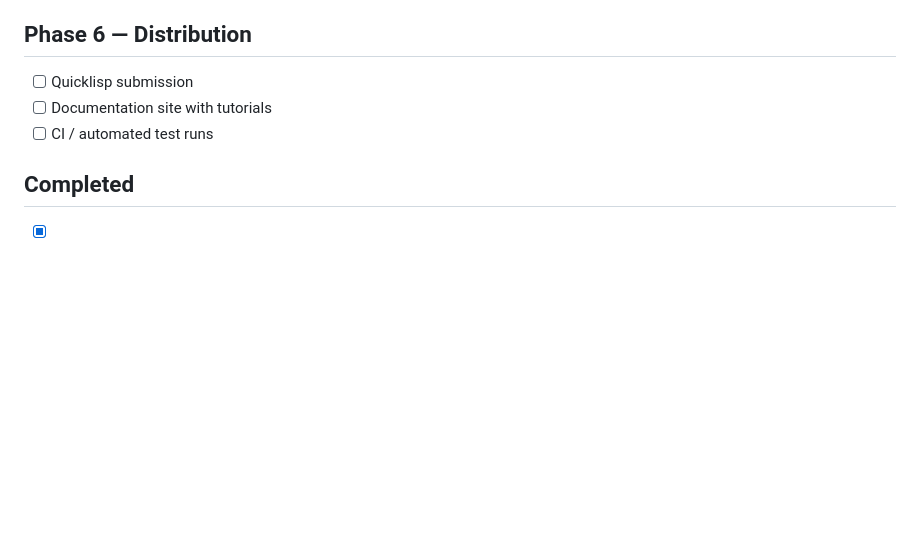
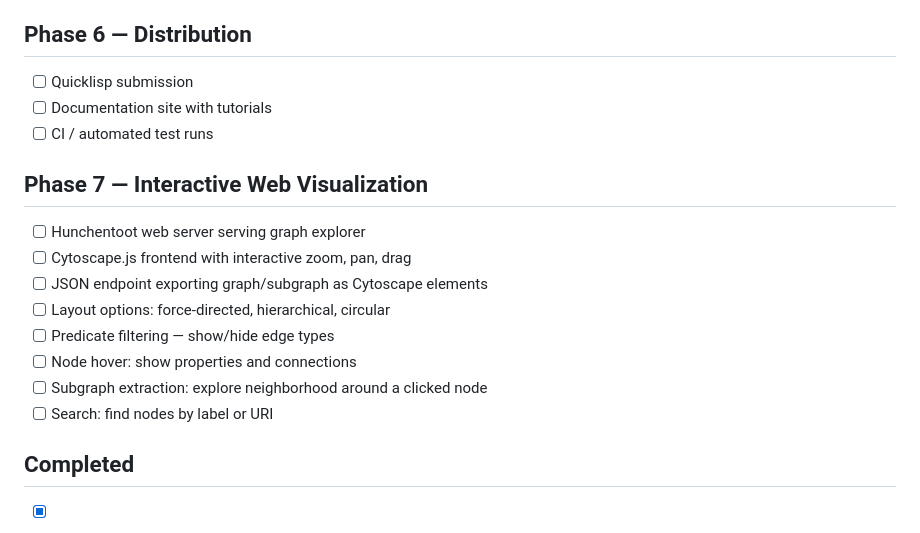
Before and after one commit to hajovonta/ariadne, a Markdown page: ROADMAP.md, the part around the change. Rendered like a GitHub page; blank space fills up the shorter version.

Commit message:
Add Phase 7 to roadmap: interactive web visualization with Cytoscape.js

```diff
--- a/ROADMAP.md
+++ b/ROADMAP.md
@@ -68,6 +68,17 @@ Target: 78/78 negative tests correctly rejected.
 - [ ] Documentation site with tutorials
 - [ ] CI / automated test runs
 
+## Phase 7 — Interactive Web Visualization
+
+- [ ] Hunchentoot web server serving graph explorer
+- [ ] Cytoscape.js frontend with interactive zoom, pan, drag
+- [ ] JSON endpoint exporting graph/subgraph as Cytoscape elements
+- [ ] Layout options: force-directed, hierarchical, circular
+- [ ] Predicate filtering — show/hide edge types
+- [ ] Node hover: show properties and connections
+- [ ] Subgraph extraction: explore neighborhood around a clicked node
+- [ ] Search: find nodes by label or URI
+
 ## Completed
 
 - [x] Core triple store with SPO/POS/OSP indexes
```
